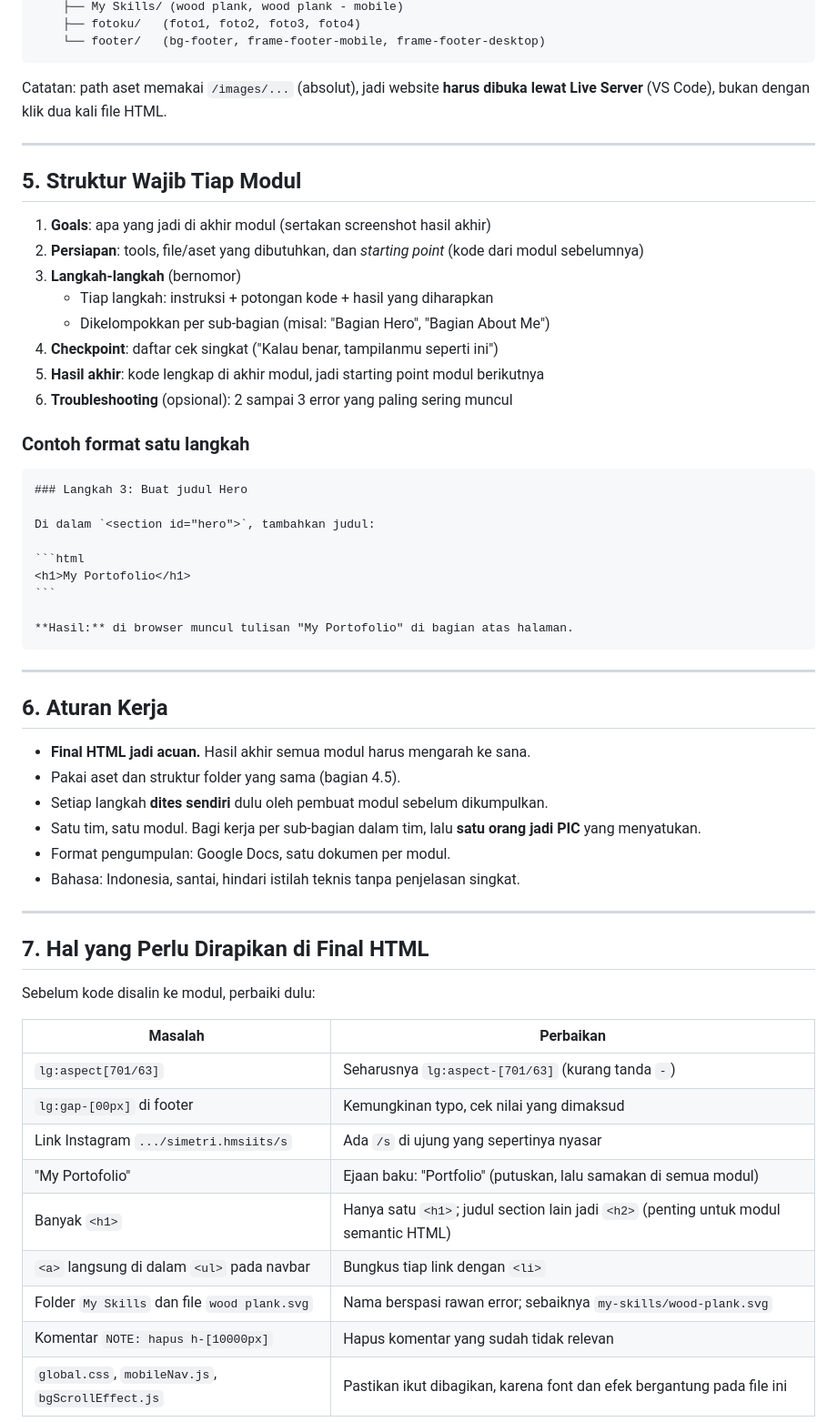
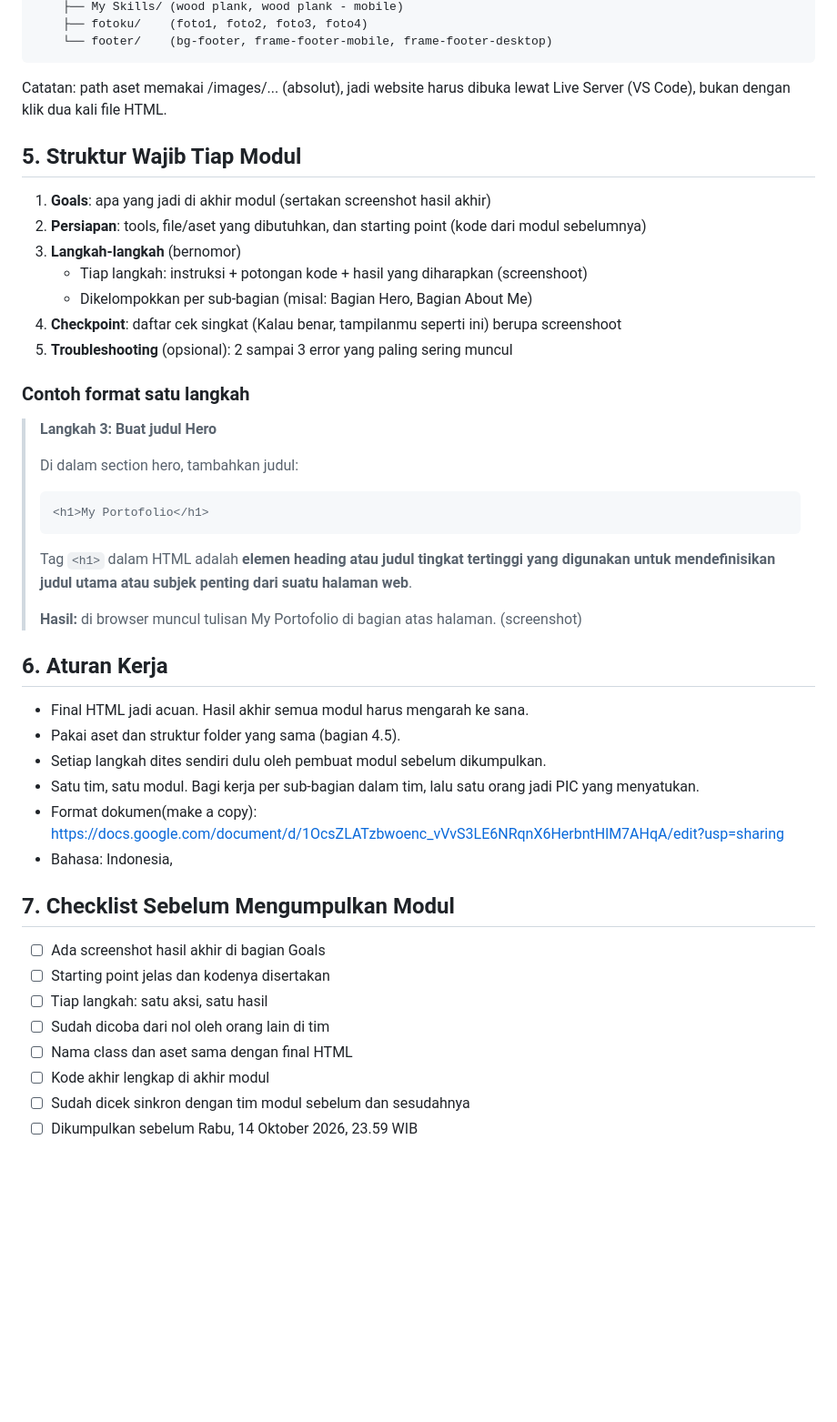
Before and after one commit to rakaardi2502-sys/Simetri_Pengajar, a Markdown page: README.md, the part around one of its changes. Shown at 91% size. Drawn GitHub-style; blank space fills up the shorter version.

Commit message:
readme 1.0

`````diff
--- a/README.md
+++ b/README.md
@@ -131,63 +101,51 @@ simetri-portfolio/
     ├── My Skills/ (wood plank, wood plank - mobile)
-    ├── fotoku/   (foto1, foto2, foto3, foto4)
-    └── footer/   (bg-footer, frame-footer-mobile, frame-footer-desktop)
+    ├── fotoku/    (foto1, foto2, foto3, foto4)
+    └── footer/    (bg-footer, frame-footer-mobile, frame-footer-desktop)
 ```
 
-Catatan: path aset memakai `/images/...` (absolut), jadi website **harus dibuka lewat Live Server** (VS Code), bukan dengan klik dua kali file HTML.
-
----
+Catatan: path aset memakai /images/... (absolut), jadi website harus dibuka lewat Live Server (VS Code), bukan dengan klik dua kali file HTML.
 
 ## 5. Struktur Wajib Tiap Modul
 
 1. **Goals**: apa yang jadi di akhir modul (sertakan screenshot hasil akhir)
-2. **Persiapan**: tools, file/aset yang dibutuhkan, dan *starting point* (kode dari modul sebelumnya)
+2. **Persiapan**: tools, file/aset yang dibutuhkan, dan starting point (kode dari modul sebelumnya)
 3. **Langkah-langkah** (bernomor)
-   - Tiap langkah: instruksi + potongan kode + hasil yang diharapkan
-   - Dikelompokkan per sub-bagian (misal: "Bagian Hero", "Bagian About Me")
-4. **Checkpoint**: daftar cek singkat ("Kalau benar, tampilanmu seperti ini")
-5. **Hasil akhir**: kode lengkap di akhir modul, jadi starting point modul berikutnya
-6. **Troubleshooting** (opsional): 2 sampai 3 error yang paling sering muncul
+   - Tiap langkah: instruksi + potongan kode + hasil yang diharapkan (screenshoot)
+   - Dikelompokkan per sub-bagian (misal: Bagian Hero, Bagian About Me)&#32;
+4. **Checkpoint**: daftar cek singkat (Kalau benar, tampilanmu seperti ini) berupa screenshoot
+5. **Troubleshooting** (opsional): 2 sampai 3 error yang paling sering muncul
 
 ### Contoh format satu langkah
 
-````markdown
-### Langkah 3: Buat judul Hero
-
-Di dalam `<section id="hero">`, tambahkan judul:
-
-```html
-<h1>My Portofolio</h1>
-```
-
-**Hasil:** di browser muncul tulisan "My Portofolio" di bagian atas halaman.
-````
-
----
+> **Langkah 3: Buat judul Hero**
+>
+> Di dalam section hero, tambahkan judul:
+>
+> ```
+> <h1>My Portofolio</h1>
+> ```
+>
+> Tag `<h1>` dalam HTML adalah **elemen heading atau judul tingkat tertinggi yang digunakan untuk mendefinisikan judul utama atau subjek penting dari suatu halaman web**.
+>
+> **Hasil:** di browser muncul tulisan My Portofolio di bagian atas halaman. (screenshot)
 
 ## 6. Aturan Kerja
 
-- **Final HTML jadi acuan.** Hasil akhir semua modul harus mengarah ke sana.
+- Final HTML jadi acuan. Hasil akhir semua modul harus mengarah ke sana.
 - Pakai aset dan struktur folder yang sama (bagian 4.5).
-- Setiap langkah **dites sendiri** dulu oleh pembuat modul sebelum dikumpulkan.
-- Satu tim, satu modul. Bagi kerja per sub-bagian dalam tim, lalu **satu orang jadi PIC** yang menyatukan.
-- Format pengumpulan: Google Docs, satu dokumen per modul.
-- Bahasa: Indonesia, santai, hindari istilah teknis tanpa penjelasan singkat.
+- Setiap langkah dites sendiri dulu oleh pembuat modul sebelum dikumpulkan.
+- Satu tim, satu modul. Bagi kerja per sub-bagian dalam tim, lalu satu orang jadi PIC yang menyatukan.
+- Format dokumen(make a copy): <https://docs.google.com/document/d/1OcsZLATzbwoenc_vVvS3LE6NRqnX6HerbntHlM7AHqA/edit?usp=sharing>
+- Bahasa: Indonesia,
 
----
+## 7. Checklist Sebelum Mengumpulkan Modul
 
-## 7. Hal yang Perlu Dirapikan di Final HTML
+- ☐ Ada screenshot hasil akhir di bagian Goals
+- ☐ Starting point jelas dan kodenya disertakan
+- ☐ Tiap langkah: satu aksi, satu hasil
+- ☐ Sudah dicoba dari nol oleh orang lain di tim
+- ☐ Nama class dan aset sama dengan final HTML
+- ☐ Kode akhir lengkap di akhir modul
+- ☐ Sudah dicek sinkron dengan tim modul sebelum dan sesudahnya
+- ☐ Dikumpulkan sebelum Rabu, 14 Oktober 2026, 23.59 WIB
 
-Sebelum kode disalin ke modul, perbaiki dulu:
-
-| Masalah | Perbaikan |
-|---|---|
-| `lg:aspect[701/63]` | Seharusnya `lg:aspect-[701/63]` (kurang tanda `-`) |
-| `lg:gap-[00px]` di footer | Kemungkinan typo, cek nilai yang dimaksud |
-| Link Instagram `.../simetri.hmsiits/s` | Ada `/s` di ujung yang sepertinya nyasar |
-| "My Portofolio" | Ejaan baku: "Portfolio" (putuskan, lalu samakan di semua modul) |
-| Banyak `<h1>` | Hanya satu `<h1>`; judul section lain jadi `<h2>` (penting untuk modul semantic HTML) |
-| `<a>` langsung di dalam `<ul>` pada navbar | Bungkus tiap link dengan `<li>` |
-| Folder `My Skills` dan file `wood plank.svg` | Nama berspasi rawan error; sebaiknya `my-skills/wood-plank.svg` |
-| Komentar `NOTE: hapus h-[10000px]` | Hapus komentar yang sudah tidak relevan |
-| `global.css`, `mobileNav.js`, `bgScrollEffect.js` | Pastikan ikut dibagikan, karena font dan efek bergantung pada file ini |
-
`````
Also changed, not shown: other parts of README.md (+40 -85 lines).
